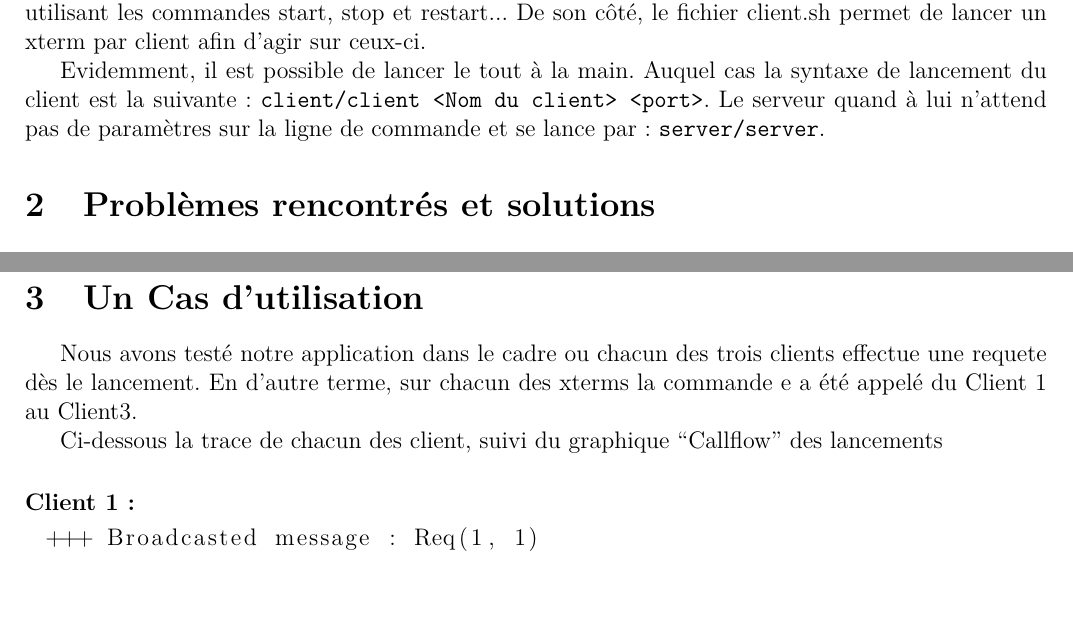
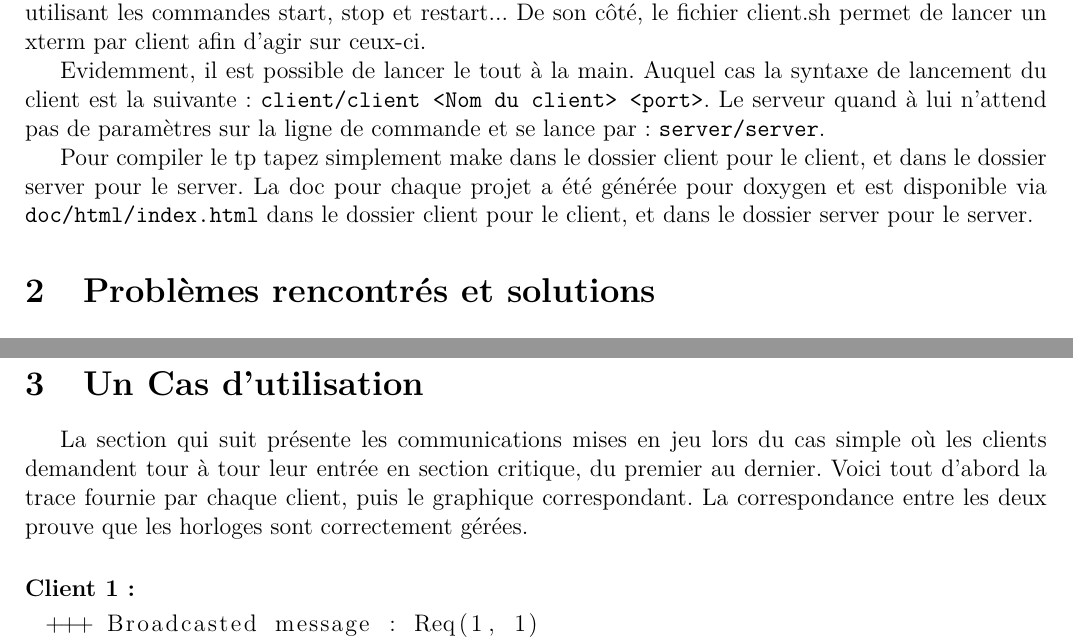
Before and after one commit to EvOr/systemesrepartis, a LaTeX document (report/main.tex, which reads report/partie1.tex): two parts of pages 2 and 3 of 4, joined at a grey line, cut so that both start at the same text, the shorter picture padded with empty space. Compiled offline with pdfLaTeX.

Commit message:
Last one!

```diff
--- a/report/partie1.tex
+++ b/report/partie1.tex
@@ -3,6 +3,8 @@
 Pour lancer le serveur et les clients, nous avons réalisé deux scripts shell. Le fichier \verb|server.sh| ressemble à un démon qui empêche le lancement en double du server et permet de le controler en utilisant les commandes start, stop et restart... De son côté, le fichier client.sh permet de lancer un xterm par client afin d'agir sur ceux-ci.
 
 Evidemment, il est possible de lancer le tout à la main. Auquel cas la syntaxe de lancement du client est la suivante : \verb|client/client <Nom du client> <port>|. Le serveur quand à lui n'attend pas de paramètres sur la ligne de commande et se lance par : \verb|server/server|.
+
+Pour compiler le tp tapez simplement make dans le dossier client pour le client, et dans le dossier server pour le server. La doc pour chaque projet a été générée pour doxygen et est disponible via \verb|doc/html/index.html| dans le dossier client pour le client, et dans le dossier server pour le server.
 
 \section{Problèmes rencontrés et solutions}
 \subsection{Terminaison du serveur}
@@ -22,9 +24,9 @@ L'écriture de ce programme a été l'occasion de découvrir la fonction \verb|s
 De manière un peu moins technique (et un peu plus philosophique...), nous avons éprouvé quelques difficultés à revenir au C après avoir fait du Java ou du C++ voir du Python durant nos stages et projets à l'ISIMA. Néanmoins, ce retour aux sources nous a permis d'apprécier une nouvelle fois la toute puissance de Vim (complétion du code, syntaxe, gestion des fenêtres, des onglets, auto-indentation) et d'exploiter pleinement le potentiel de git (système de gestion de version distribué).
 
 \section{Un Cas d'utilisation}
-Nous avons testé notre application dans le cadre ou chacun des trois clients effectue une requete dès le lancement. En d'autre terme, sur chacun des xterms la commande e a été appelé du Client 1 au Client3.
 
-Ci-dessous la trace de chacun des client, suivi du graphique ``Callflow'' des lancements
+La section qui suit présente les communications mises en jeu lors du cas simple où les clients demandent tour à tour leur entrée en section critique, du premier au dernier. Voici tout d'abord la trace fournie par chaque client, puis le graphique correspondant. La correspondance entre les deux prouve que les horloges sont correctement gérées.
+
 \paragraph{Client 1 : \\}
 
         \begin{minipage}{0.90\textwidth}
```
Also changed, not shown: report/titre.tex (+2 -2 lines), server/Makefile.
